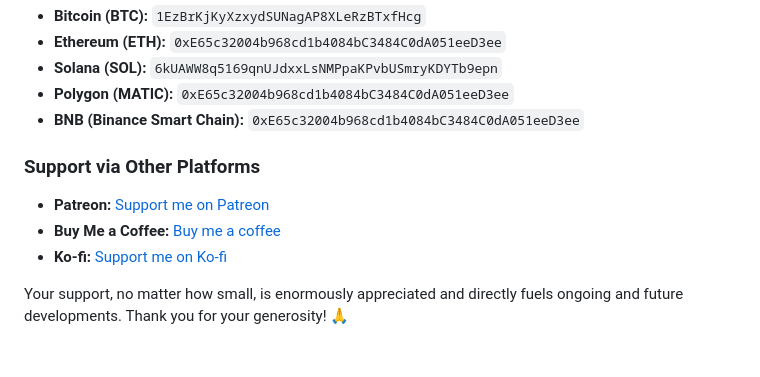
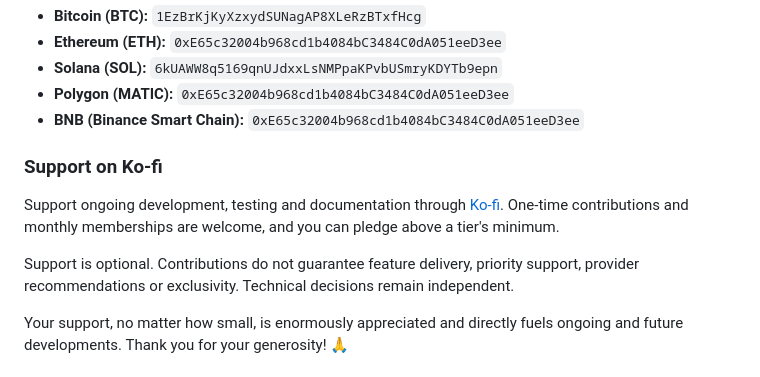
Before and after one commit to MRColorR/wagtail, a Markdown page: README.md, the part around the change. Drawn GitHub-style.

Commit message:
docs: consolidate project support on Ko-fi

```diff
--- a/README.md
+++ b/README.md
@@ -294,11 +294,11 @@ If you find value in this project, consider making a donation
 - **Polygon (MATIC):** `0xE65c32004b968cd1b4084bC3484C0dA051eeD3ee`
 - **BNB (Binance Smart Chain):** `0xE65c32004b968cd1b4084bC3484C0dA051eeD3ee`
 
-### Support via Other Platforms
+### Support on Ko-fi
 
-- **Patreon:** [Support me on Patreon](https://patreon.com/mrcolorrain)
-- **Buy Me a Coffee:** [Buy me a coffee](https://buymeacoffee.com/mrcolorrain)
-- **Ko-fi:** [Support me on Ko-fi](https://ko-fi.com/mrcolorrain)
+Support ongoing development, testing and documentation through [Ko-fi](https://ko-fi.com/mrcolorrain). One-time contributions and monthly memberships are welcome, and you can pledge above a tier's minimum.
+
+Support is optional. Contributions do not guarantee feature delivery, priority support, provider recommendations or exclusivity. Technical decisions remain independent.
 
 Your support, no matter how small, is enormously appreciated and directly fuels ongoing and future developments. Thank you for your generosity! 🙏
 
```
